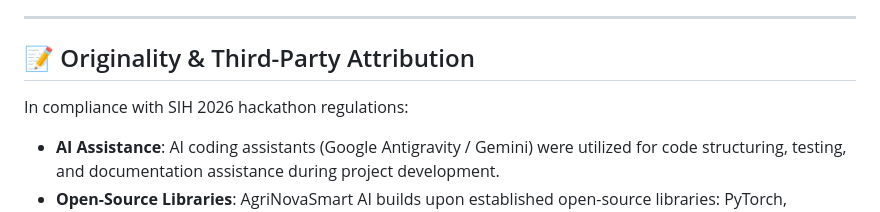
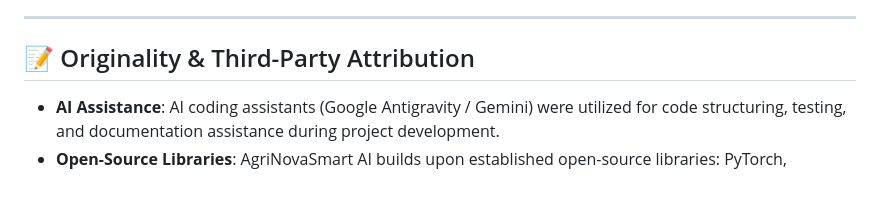
Before and after one commit to Sannireddy9/AGRINOVA-Smart-AI, a Markdown page: AgriSmart-AI/README.md, the part around the change. Drawn GitHub-style; blank space fills up the shorter version.

```diff
--- a/AgriSmart-AI/README.md
+++ b/AgriSmart-AI/README.md
@@ -224,7 +224,6 @@ A dedicated one-page report for the Core Crop Disease Detection model is availab
 
 ## 📝 Originality & Third-Party Attribution
 
-In compliance with SIH 2026 hackathon regulations:
 - **AI Assistance**: AI coding assistants (Google Antigravity / Gemini) were utilized for code structuring, testing, and documentation assistance during project development.
 - **Open-Source Libraries**: AgriNovaSmart AI builds upon established open-source libraries: PyTorch, Torchvision, Scikit-Learn, Flask, NumPy, Pandas, Pillow, OpenCV, Requests, and Pytest.
 - **Public Datasets**: Public datasets (PlantVillage for computer vision; precision agriculture crop recommendation dataset by Atharva Inamdar / gabbygab1233; FAO 56/33 agronomic tables) are credited and cited.
```
